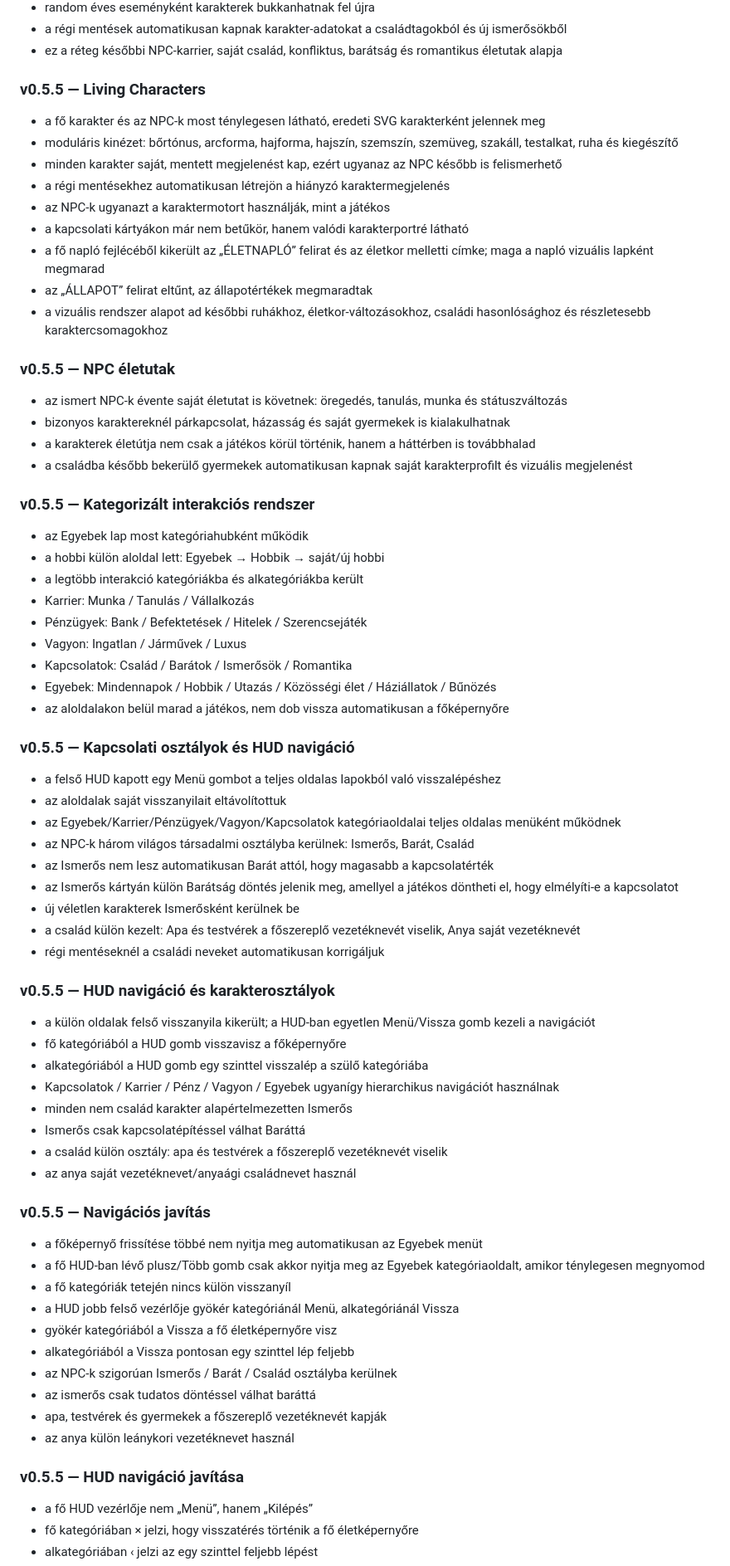
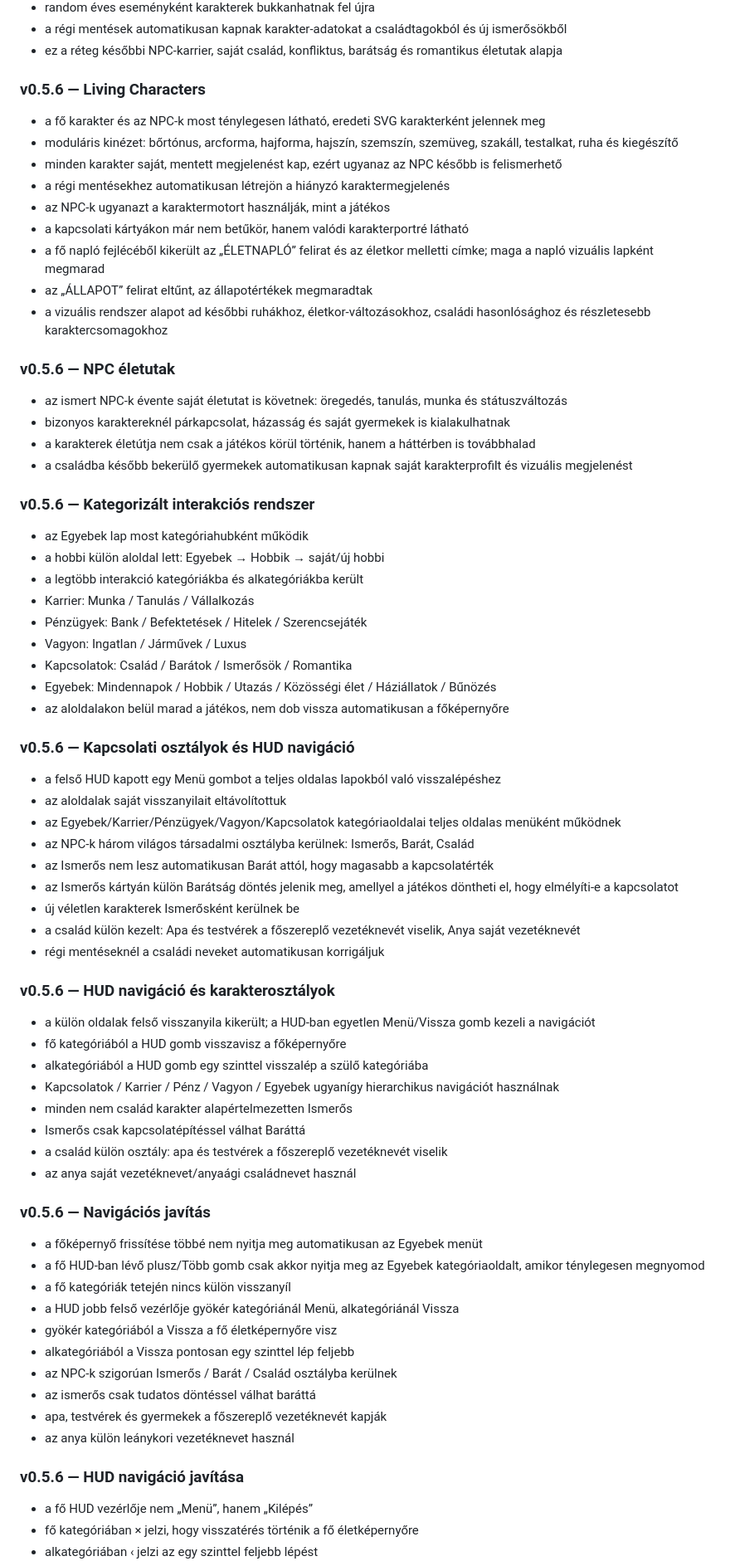
Before and after one commit to TottosZoltan/MegaLife, a Markdown page: README.md, the part around one of its changes. Shown at 83% size. Rendered like a GitHub page.

```diff
--- a/README.md
+++ b/README.md
@@ -159,7 +159,7 @@ A MegaLife jelenlegi kódalapja több korábbi iterációból áll, ezért az ú
 - a régi mentések automatikusan kapnak karakter-adatokat a családtagokból és új ismerősökből
 - ez a réteg későbbi NPC-karrier, saját család, konfliktus, barátság és romantikus életutak alapja
 
-### v0.5.5 — Living Characters
+### v0.5.6 — Living Characters
 - a fő karakter és az NPC-k most ténylegesen látható, eredeti SVG karakterként jelennek meg
 - moduláris kinézet: bőrtónus, arcforma, hajforma, hajszín, szemszín, szemüveg, szakáll, testalkat, ruha és kiegészítő
 - minden karakter saját, mentett megjelenést kap, ezért ugyanaz az NPC később is felismerhető
@@ -171,14 +171,14 @@ A MegaLife jelenlegi kódalapja több korábbi iterációból áll, ezért az ú
 - a vizuális rendszer alapot ad későbbi ruhákhoz, életkor-változásokhoz, családi hasonlósághoz és részletesebb karaktercsomagokhoz
 
 
-### v0.5.5 — NPC életutak
+### v0.5.6 — NPC életutak
 - az ismert NPC-k évente saját életutat is követnek: öregedés, tanulás, munka és státuszváltozás
 - bizonyos karaktereknél párkapcsolat, házasság és saját gyermekek is kialakulhatnak
 - a karakterek életútja nem csak a játékos körül történik, hanem a háttérben is továbbhalad
 - a családba később bekerülő gyermekek automatikusan kapnak saját karakterprofilt és vizuális megjelenést
 
 
-### v0.5.5 — Kategorizált interakciós rendszer
+### v0.5.6 — Kategorizált interakciós rendszer
 - az Egyebek lap most kategóriahubként működik
 - a hobbi külön aloldal lett: Egyebek → Hobbik → saját/új hobbi
 - a legtöbb interakció kategóriákba és alkategóriákba került
@@ -190,7 +190,7 @@ A MegaLife jelenlegi kódalapja több korábbi iterációból áll, ezért az ú
 - az aloldalakon belül marad a játékos, nem dob vissza automatikusan a főképernyőre
 
 
-### v0.5.5 — Kapcsolati osztályok és HUD navigáció
+### v0.5.6 — Kapcsolati osztályok és HUD navigáció
 - a felső HUD kapott egy Menü gombot a teljes oldalas lapokból való visszalépéshez
 - az aloldalak saját visszanyilait eltávolítottuk
 - az Egyebek/Karrier/Pénzügyek/Vagyon/Kapcsolatok kategóriaoldalai teljes oldalas menüként működnek
@@ -202,7 +202,7 @@ A MegaLife jelenlegi kódalapja több korábbi iterációból áll, ezért az ú
 - régi mentéseknél a családi neveket automatikusan korrigáljuk
 
 
-### v0.5.5 — HUD navigáció és karakterosztályok
+### v0.5.6 — HUD navigáció és karakterosztályok
 - a külön oldalak felső visszanyila kikerült; a HUD-ban egyetlen Menü/Vissza gomb kezeli a navigációt
 - fő kategóriából a HUD gomb visszavisz a főképernyőre
 - alkategóriából a HUD gomb egy szinttel visszalép a szülő kategóriába
@@ -213,7 +213,7 @@ A MegaLife jelenlegi kódalapja több korábbi iterációból áll, ezért az ú
 - az anya saját vezetéknevet/anyaági családnevet használ
 
 
-### v0.5.5 — Navigációs javítás
+### v0.5.6 — Navigációs javítás
 - a főképernyő frissítése többé nem nyitja meg automatikusan az Egyebek menüt
 - a fő HUD-ban lévő plusz/Több gomb csak akkor nyitja meg az Egyebek kategóriaoldalt, amikor ténylegesen megnyomod
 - a fő kategóriák tetején nincs külön visszanyíl
@@ -226,7 +226,7 @@ A MegaLife jelenlegi kódalapja több korábbi iterációból áll, ezért az ú
 - az anya külön leánykori vezetéknevet használ
 
 
-### v0.5.5 — HUD navigáció javítása
+### v0.5.6 — HUD navigáció javítása
 - a fő HUD vezérlője nem „Menü”, hanem „Kilépés”
 - fő kategóriában × jelzi, hogy visszatérés történik a fő életképernyőre
 - alkategóriában ‹ jelzi az egy szinttel feljebb lépést
```
Also changed, not shown: other parts of README.md (+14 -4 lines).
